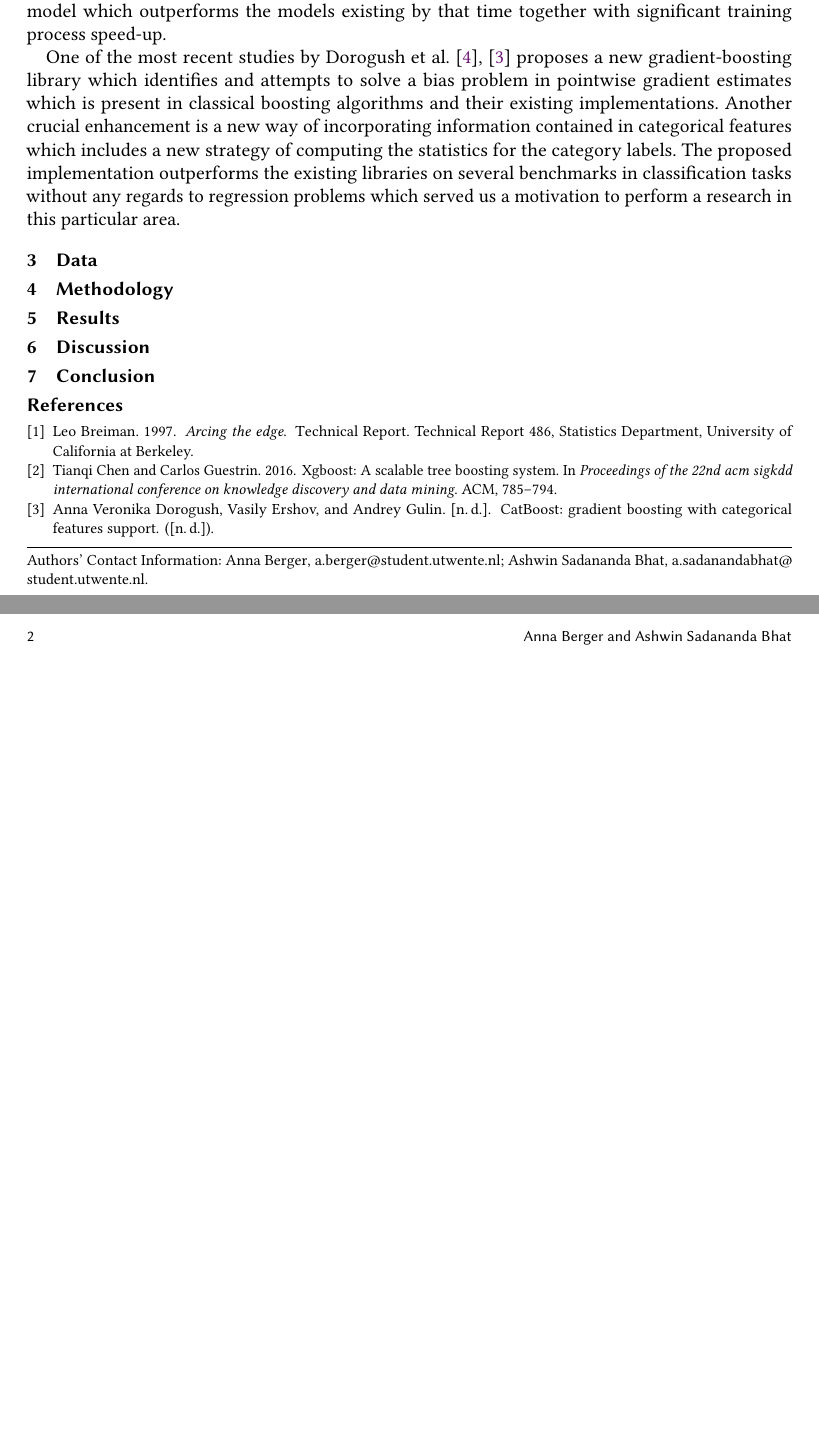
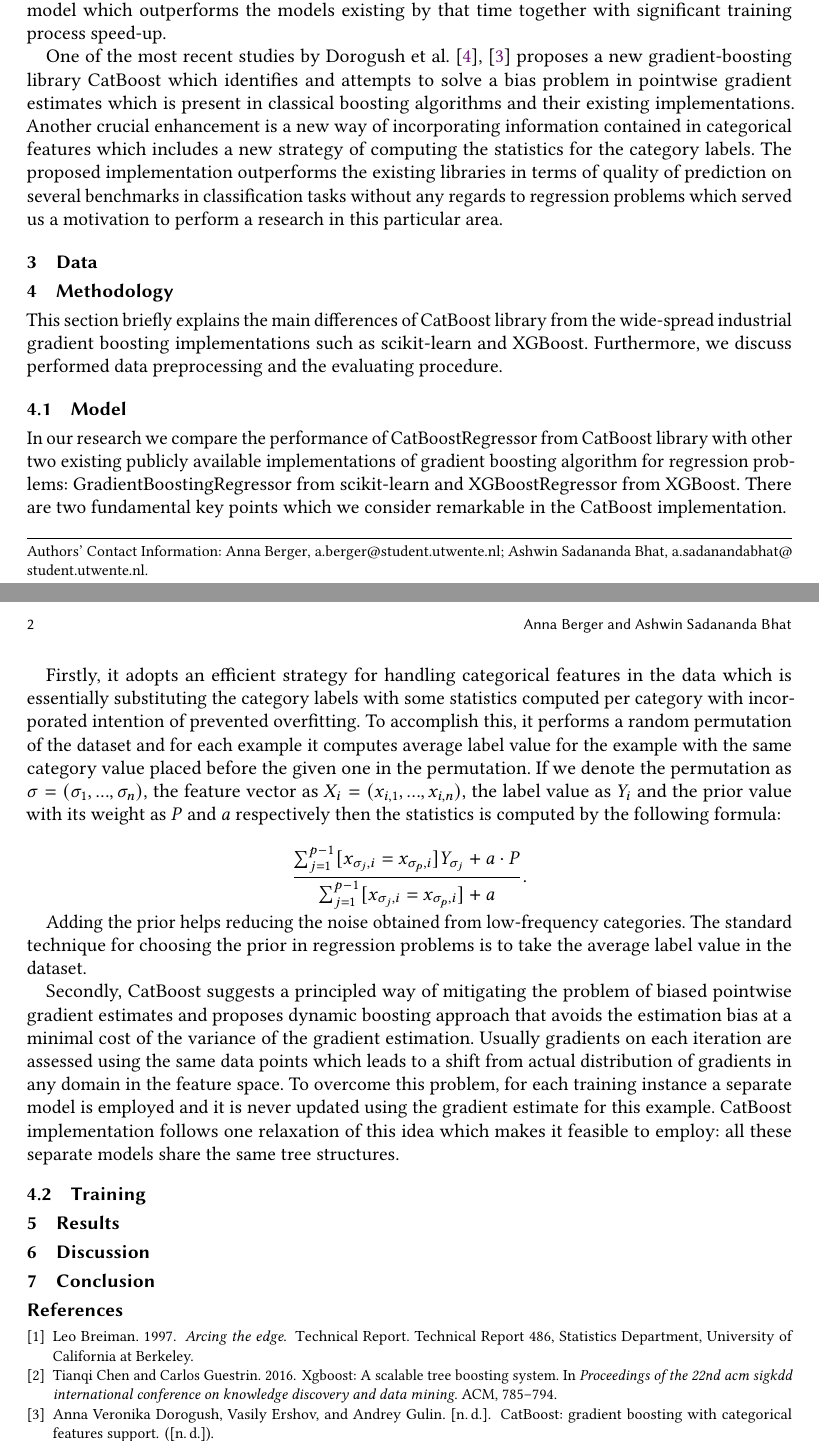
Before and after one commit to melaanya/twente-aml, a LaTeX paper (project/report/main.tex, which reads project/report/20-related-work.tex, project/report/40-methodology.tex): two parts of pages 1 and 2 of 2, joined at a grey line, cut so that both start at the same text, the shorter picture padded with empty space. Compiled offline with pdfLaTeX.

Commit message:
add model description

```diff
--- a/project/report/20-related-work.tex
+++ b/project/report/20-related-work.tex
@@ -5,4 +5,4 @@
 
 The gradient boosting is frequently used with decision trees as base functions. To determine the next base predictor, the enumeration of all possible splits on all the features has to be performed. The GBDT implementation provided by scikit-learn \cite{scikit-learn} employs exact greedy algorithm for choosing the predictor contributing the greatest score improvement. Since complete enumeration is computationally demanding, \citet{chen2016xgboost} propose an implementation called XGBoost which comprises an approximate algorithm for enumerating all possible splits in continuous features and several system design optimizations. These improvements allows them to create a well-scalable model which outperforms the models existing by that time together with significant training process speed-up.
 
-One of the most recent studies by \citet{DBLP:journals/corr/DorogushGGKPV17}, \cite{dorogushcatboost} proposes a new gradient-boosting library which identifies and attempts to solve a bias problem in pointwise gradient estimates which is present in classical boosting algorithms and their existing implementations. Another crucial enhancement is a new way of incorporating information contained in categorical features which includes a new strategy of computing the statistics for the category labels. The proposed implementation outperforms the existing libraries on several benchmarks in classification tasks without any regards to regression problems which served us a motivation to perform a research in this particular area.
+One of the most recent studies by \citet{DBLP:journals/corr/DorogushGGKPV17}, \cite{dorogushcatboost} proposes a new gradient-boosting library CatBoost which identifies and attempts to solve a bias problem in pointwise gradient estimates which is present in classical boosting algorithms and their existing implementations. Another crucial enhancement is a new way of incorporating information contained in categorical features which includes a new strategy of computing the statistics for the category labels. The proposed implementation outperforms the existing libraries in terms of quality of prediction on several benchmarks in classification tasks without any regards to regression problems which served us a motivation to perform a research in this particular area.
--- a/project/report/40-methodology.tex
+++ b/project/report/40-methodology.tex
@@ -1,2 +1,19 @@
 \section{Methodology}
 \label{sec:methodology}
+
+This section briefly explains the main differences of CatBoost library from the wide-spread industrial gradient boosting implementations such as scikit-learn and XGBoost. Furthermore, we discuss performed data preprocessing and the evaluating procedure.
+
+\subsection{Model}
+
+In our research we compare the performance of CatBoostRegressor from CatBoost library with other two existing publicly available implementations of gradient boosting algorithm for regression problems: GradientBoostingRegressor from scikit-learn and XGBoostRegressor from XGBoost. There are two fundamental key points which we consider remarkable in the CatBoost implementation.
+
+Firstly, it adopts an efficient strategy for handling categorical features in the data which is essentially substituting the category labels with some statistics computed per category with incorporated intention of prevented overfitting. To accomplish this, it performs a random permutation of the dataset and for each example it computes average label value for the example with the same category value placed before the given one in the permutation.
+If we denote the permutation as $ \sigma = (\sigma_1, ..., \sigma_n)$, the feature vector as $ X_i = (x_{i, 1}, ..., x_{i, n})$, the label value as $Y_i$ and the prior value with its weight as $P$ and $a$ respectively then the statistics is computed by the following formula:
+
+$$ \frac{\sum_{j=1}^{p-1} [ x_{\sigma_j, i} = x_{\sigma_p, i}] Y_{\sigma_j} + a \cdot P}{\sum_{j=1}^{p-1} [ x_{\sigma_j, i} = x_{\sigma_p, i}] + a }. $$
+
+Adding the prior helps reducing the noise obtained from low-frequency categories. The standard technique for choosing the prior in regression problems is to take the average label value in the dataset.
+
+Secondly, CatBoost suggests a principled way of mitigating the problem of biased pointwise gradient estimates and proposes dynamic boosting approach that avoids the estimation bias at a minimal cost of the variance of the gradient estimation. Usually gradients on each iteration are assessed using the same data points which leads to a shift from actual distribution of gradients in any domain in the feature space. To overcome this problem, for each training instance a separate model is employed and it is never updated using the gradient estimate for this example. CatBoost implementation follows one relaxation of this idea which makes it feasible to employ: all these separate models share the same tree structures.
+
+\subsection{Training}
```
